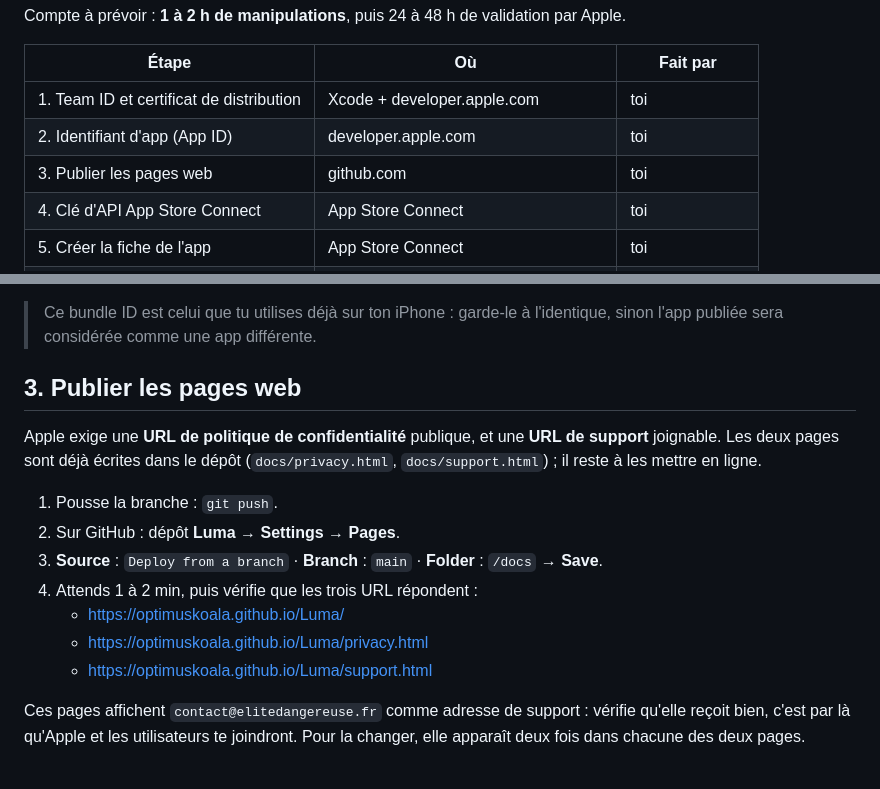
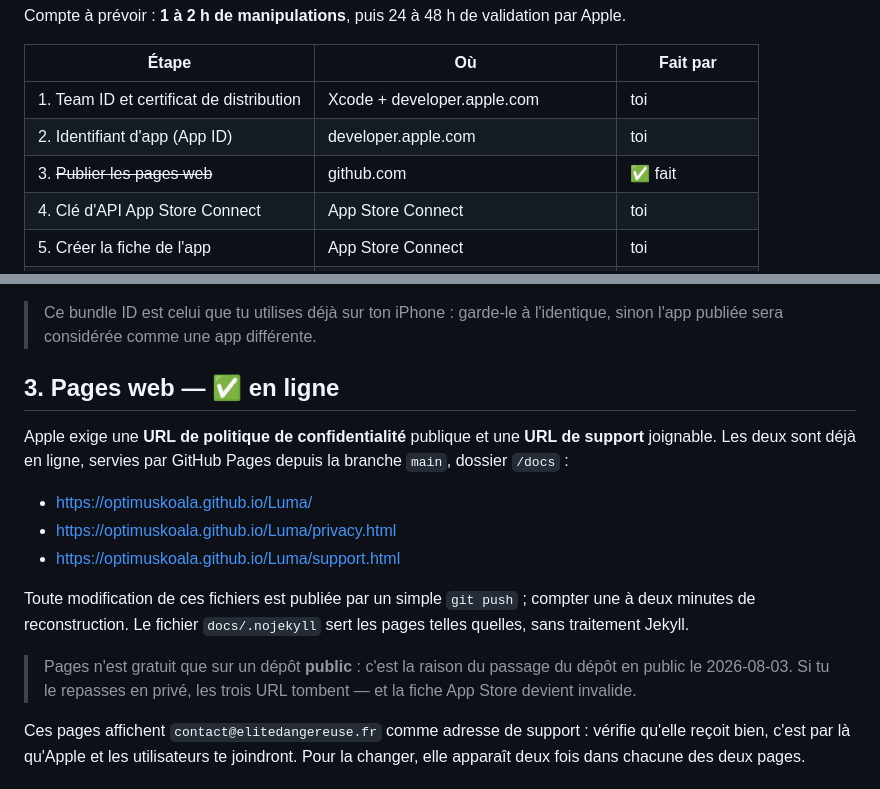
Before and after one commit to OptimusKoala/Luma, a Markdown page: docs/appstore/publication.md, 2 parts joined by grey strips. GitHub-like rendering.

Commit message:
docs: pages en ligne, contact de support sur son propre domaine
- contact@elitedangereuse.fr remplace l'adresse Gmail sur les pages publiques
  et comme contact de validation dans la fiche
- statut DSA tranché : « non professionnel », donc aucune coordonnée
  personnelle affichée sur la page de l'app
- étape 3 du guide close : GitHub Pages est actif sur main /docs, ce qui a
  demandé de rendre le dépôt public — Pages n'est gratuit qu'à cette condition

Co-Authored-By: Claude Opus 5 (1M context) <noreply@anthropic.com>

```diff
--- a/docs/appstore/publication.md
+++ b/docs/appstore/publication.md
@@ -11,7 +11,7 @@ par Apple.
 |---|---|---|
 | 1. Team ID et certificat de distribution | Xcode + developer.apple.com | toi |
 | 2. Identifiant d'app (App ID) | developer.apple.com | toi |
-| 3. Publier les pages web | github.com | toi |
+| 3. ~~Publier les pages web~~ | github.com | ✅ fait |
 | 4. Clé d'API App Store Connect | App Store Connect | toi |
 | 5. Créer la fiche de l'app | App Store Connect | toi |
 | 6. Captures d'écran | ton iPhone + `scripts/screenshots.sh` | toi + script |
@@ -59,20 +59,23 @@ L'accès à la caméra n'est pas une « capability » : il se déclare par la cl
 > Ce bundle ID est celui que tu utilises déjà sur ton iPhone : garde-le à
 > l'identique, sinon l'app publiée sera considérée comme une app différente.
 
-## 3. Publier les pages web
+## 3. Pages web — ✅ en ligne
 
-Apple exige une **URL de politique de confidentialité** publique, et une **URL
-de support** joignable. Les deux pages sont déjà écrites dans le dépôt
-(`docs/privacy.html`, `docs/support.html`) ; il reste à les mettre en ligne.
+Apple exige une **URL de politique de confidentialité** publique et une **URL de
+support** joignable. Les deux sont déjà en ligne, servies par GitHub Pages depuis
+la branche `main`, dossier `/docs` :
 
-1. Pousse la branche : `git push`.
-2. Sur GitHub : dépôt **Luma → Settings → Pages**.
-3. **Source** : `Deploy from a branch` · **Branch** : `main` · **Folder** :
-   `/docs` → **Save**.
-4. Attends 1 à 2 min, puis vérifie que les trois URL répondent :
-   - <https://optimuskoala.github.io/Luma/>
-   - <https://optimuskoala.github.io/Luma/privacy.html>
-   - <https://optimuskoala.github.io/Luma/support.html>
+- <https://optimuskoala.github.io/Luma/>
+- <https://optimuskoala.github.io/Luma/privacy.html>
+- <https://optimuskoala.github.io/Luma/support.html>
+
+Toute modification de ces fichiers est publiée par un simple `git push` ; compter
+une à deux minutes de reconstruction. Le fichier `docs/.nojekyll` sert les pages
+telles quelles, sans traitement Jekyll.
+
+> Pages n'est gratuit que sur un dépôt **public** : c'est la raison du passage du
+> dépôt en public le 2026-08-03. Si tu le repasses en privé, les trois URL
+> tombent — et la fiche App Store devient invalide.
 
 Ces pages affichent `contact@elitedangereuse.fr` comme adresse de support :
 vérifie qu'elle reçoit bien, c'est par là qu'Apple et les utilisateurs te
```
